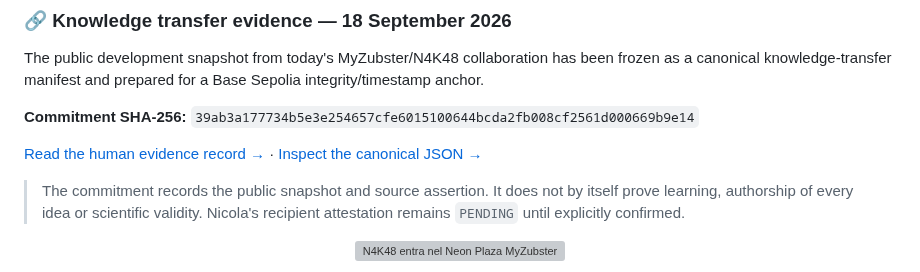
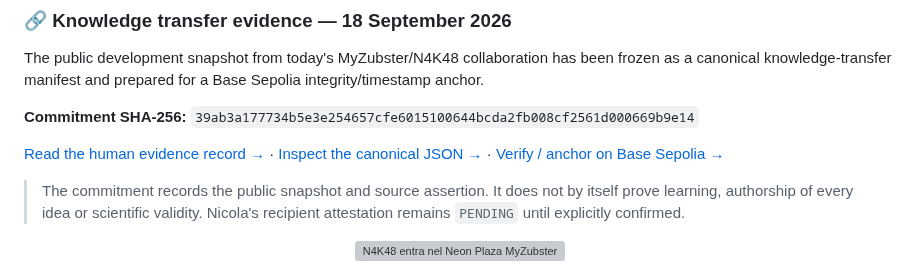
Before and after one commit to nicolaususnicola-lgtm/myzubster-mvp, a Markdown page: README.md, the part around the change. GitHub-like rendering; grey boxes are pictures that could not be loaded.

Commit message:
docs: link N4K48 knowledge anchor evidence

```diff
--- a/README.md
+++ b/README.md
@@ -44,7 +44,7 @@ The public development snapshot from today's MyZubster/N4K48 collaboration has b
 
 **Commitment SHA-256:** `39ab3a177734b5e3e254657cfe6015100644bcda2fb008cf2561d000669b9e14`
 
-[Read the human evidence record →](knowledge/KNOWLEDGE-TRANSFER-2026-09-18-DANIEL-NICOLA.md) · [Inspect the canonical JSON →](knowledge/KNOWLEDGE-TRANSFER-2026-09-18-DANIEL-NICOLA.json)
+[Read the human evidence record →](knowledge/KNOWLEDGE-TRANSFER-2026-09-18-DANIEL-NICOLA.md) · [Inspect the canonical JSON →](knowledge/KNOWLEDGE-TRANSFER-2026-09-18-DANIEL-NICOLA.json) · [Verify / anchor on Base Sepolia →](https://www.myzubster.com/knowledge-anchor-n4k48)
 
 > The commitment records the public snapshot and source assertion. It does not by itself prove learning, authorship of every idea or scientific validity. Nicola's recipient attestation remains `PENDING` until explicitly confirmed.
 
```
